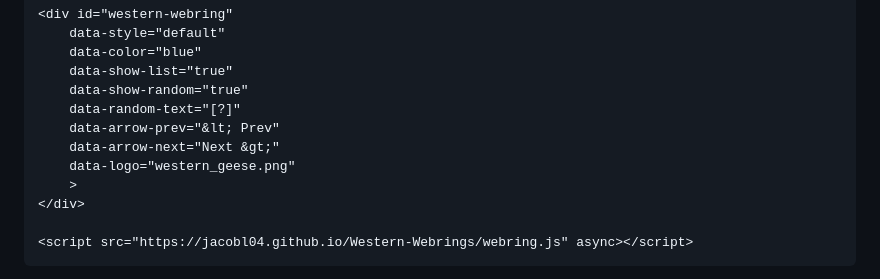
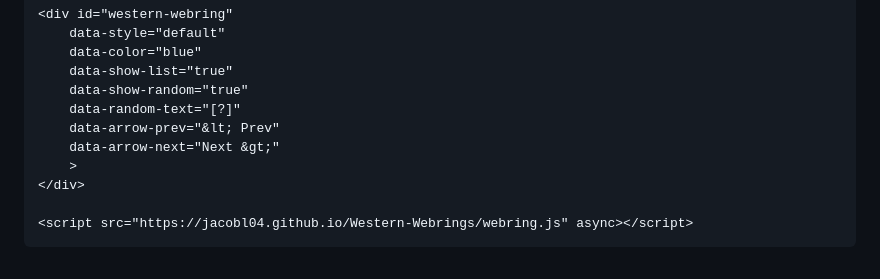
Before and after one commit to JiwiKiwi19/Western-Webrings, a Markdown page: README.md, the part around the change. Drawn GitHub-style.

Commit message:
Removed: data-logo

```diff
--- a/README.md
+++ b/README.md
@@ -57,7 +57,6 @@ A **webring** is a collection of websites linked in a circular structure. Each s
     data-random-text="[?]"
     data-arrow-prev="&lt; Prev"
     data-arrow-next="Next &gt;"
-    data-logo="western_geese.png"
     >
 </div>
 
```
